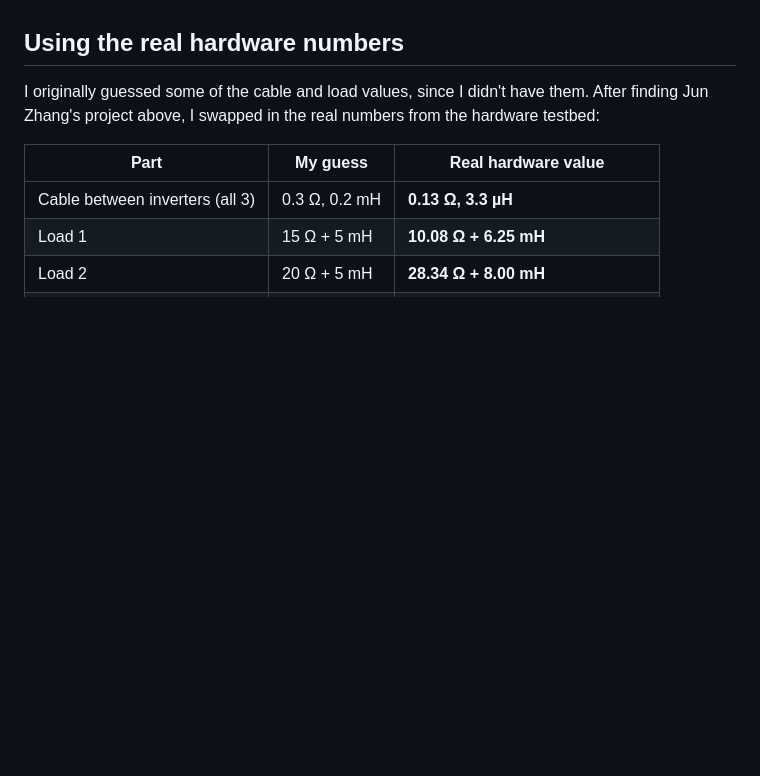
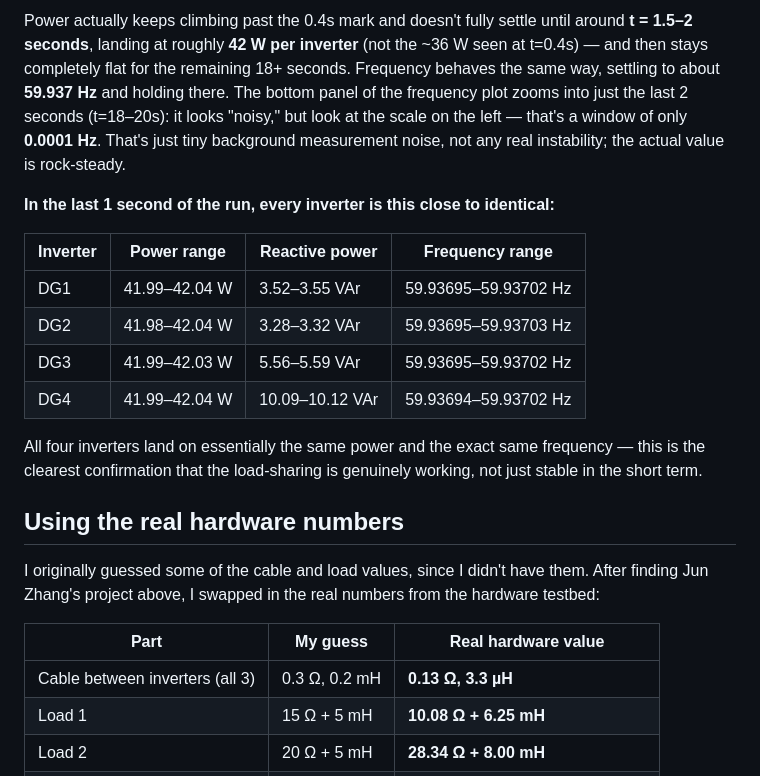
Before and after one commit to mahmudakonam/microgrid-simulink-model, a Markdown page: results/RESULTS.md, the part around one of its changes. Drawn GitHub-style; blank space fills up the shorter version.

```diff
--- a/results/RESULTS.md
+++ b/results/RESULTS.md
@@ -43,3 +56,25 @@ about half a watt of each other — that's the load-sharing working correctly.
+Power actually keeps climbing past the 0.4s mark and doesn't fully settle
+until around **t = 1.5–2 seconds**, landing at roughly **42 W per inverter**
+(not the ~36 W seen at t=0.4s) — and then stays completely flat for the
+remaining 18+ seconds. Frequency behaves the same way, settling to about
+**59.937 Hz** and holding there. The bottom panel of the frequency plot zooms
+into just the last 2 seconds (t=18–20s): it looks "noisy," but look at the
+scale on the left — that's a window of only **0.0001 Hz**. That's just tiny
+background measurement noise, not any real instability; the actual value is
+rock-steady.
+
+**In the last 1 second of the run, every inverter is this close to identical:**
+
+| Inverter | Power range | Reactive power | Frequency range |
+|---|---|---|---|
+| DG1 | 41.99–42.04 W | 3.52–3.55 VAr | 59.93695–59.93702 Hz |
+| DG2 | 41.98–42.04 W | 3.28–3.32 VAr | 59.93695–59.93703 Hz |
+| DG3 | 41.99–42.03 W | 5.56–5.59 VAr | 59.93695–59.93702 Hz |
+| DG4 | 41.99–42.04 W | 10.09–10.12 VAr | 59.93694–59.93702 Hz |
+
+All four inverters land on essentially the same power and the exact same
+frequency — this is the clearest confirmation that the load-sharing is
+genuinely working, not just stable in the short term.
 
 ## Using the real hardware numbers
 
```
Also changed, not shown: other parts of results/RESULTS.md (+17 -4 lines), results/frequency_longrun.png (added), results/power_longrun.png (added).
